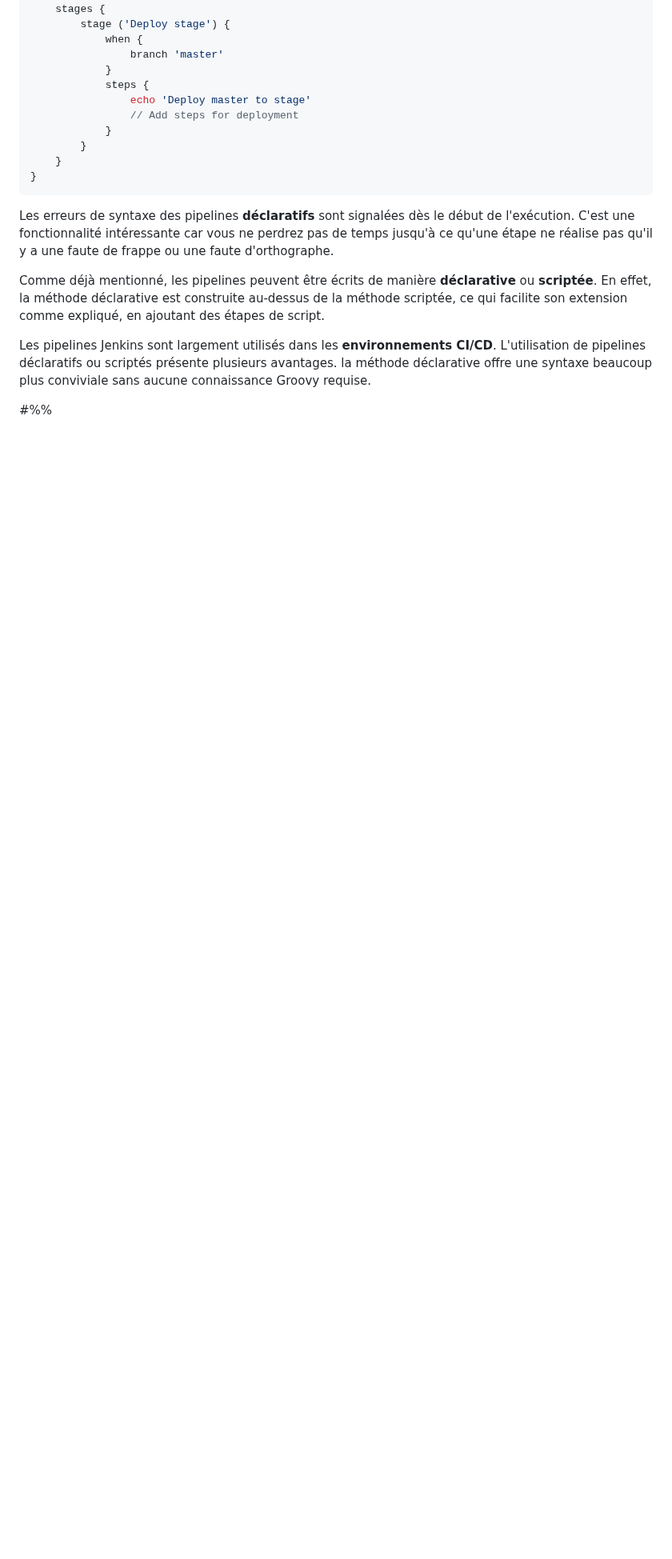
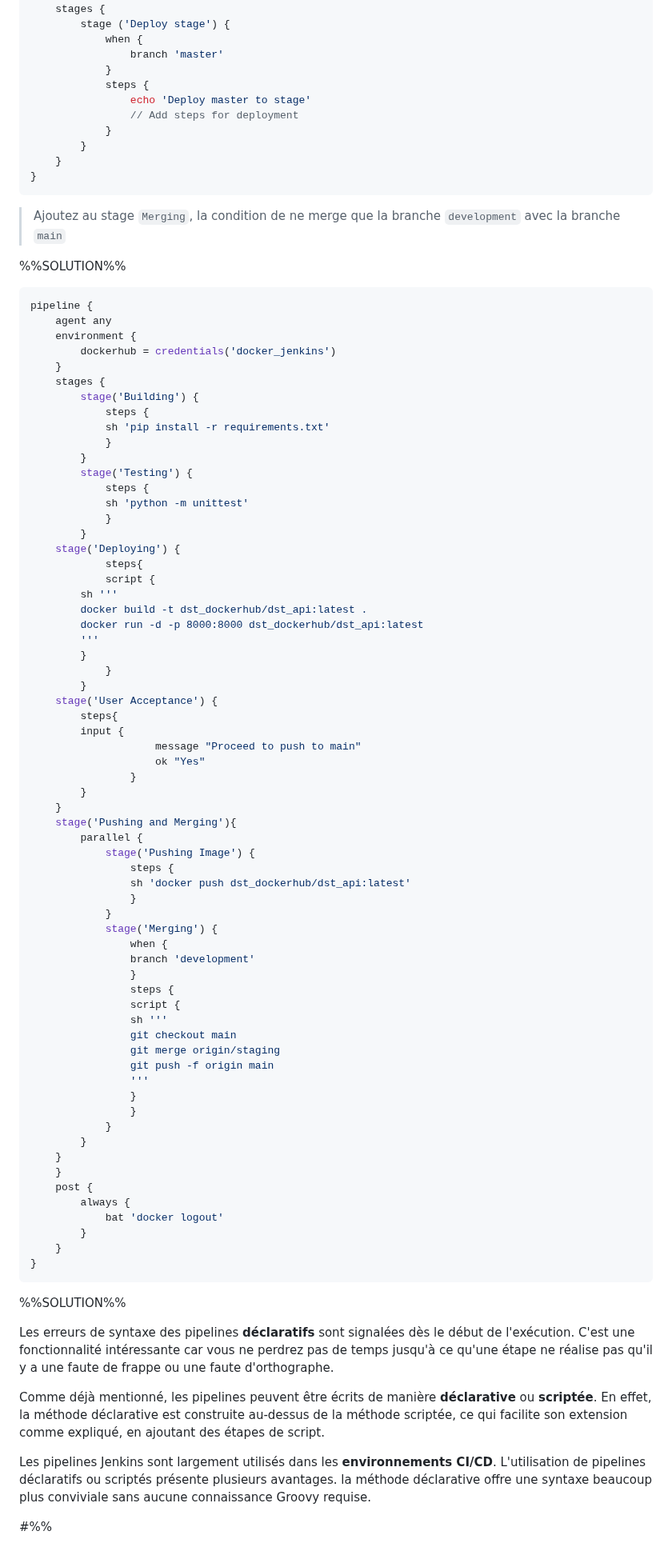
Before and after one commit to AtoutPillard/Jenkins_reborn, a Markdown page: README.md, the part around one of its changes. Shown at 80% size. GitHub-like rendering; blank space fills up the shorter version.

````diff
--- a/README.md
+++ b/README.md
@@ -1973,6 +1973,78 @@ pipeline {
 }
 ```
 
+> Ajoutez au stage `Merging`, la condition de ne merge que la branche `development` avec la branche `main`
+
+%%SOLUTION%%
+
+```groovy
+pipeline {
+    agent any
+    environment {
+    	dockerhub = credentials('docker_jenkins')
+    }
+    stages {
+        stage('Building') {
+            steps {
+	    	sh 'pip install -r requirements.txt'
+            }
+        }
+        stage('Testing') {
+            steps {
+	    	sh 'python -m unittest'
+            }
+        }
+	stage('Deploying') {
+            steps{
+	    	script {
+		sh '''
+		docker build -t dst_dockerhub/dst_api:latest .
+		docker run -d -p 8000:8000 dst_dockerhub/dst_api:latest
+		'''
+		}
+            }
+        }
+	stage('User Acceptance') {
+	    steps{
+		input {
+                	message "Proceed to push to main"
+                	ok "Yes"
+            	}
+	    }
+	}
+	stage('Pushing and Merging'){
+		parallel {
+			stage('Pushing Image') {
+			    steps {
+				sh 'docker push dst_dockerhub/dst_api:latest'
+			    }
+			}
+			stage('Merging') {
+			    when {
+				branch 'development'
+			    }
+			    steps {
+				script {
+				sh '''
+				git checkout main
+				git merge origin/staging
+				git push -f origin main
+				'''
+				}
+			    }
+			}
+		}
+	}
+    }
+    post {
+        always {
+            bat 'docker logout'
+        }
+    }
+}
+```
+%%SOLUTION%%
+
 Les erreurs de syntaxe des pipelines **déclaratifs** sont signalées dès le début de l'exécution. C'est une fonctionnalité intéressante car vous ne perdrez pas de temps jusqu'à ce qu'une étape ne réalise pas qu'il y a une faute de frappe ou une faute d'orthographe.
 
 Comme déjà mentionné, les pipelines peuvent être écrits de manière **déclarative** ou **scriptée**. En effet, la méthode déclarative est construite au-dessus de la méthode scriptée, ce qui facilite son extension comme expliqué, en ajoutant des étapes de script.
````
Also changed, not shown: other parts of README.md (+3 -3 lines).
